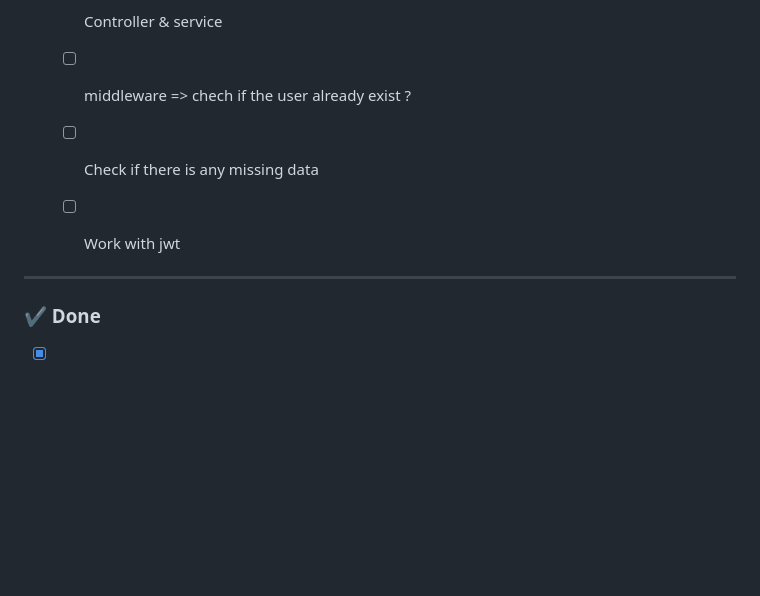
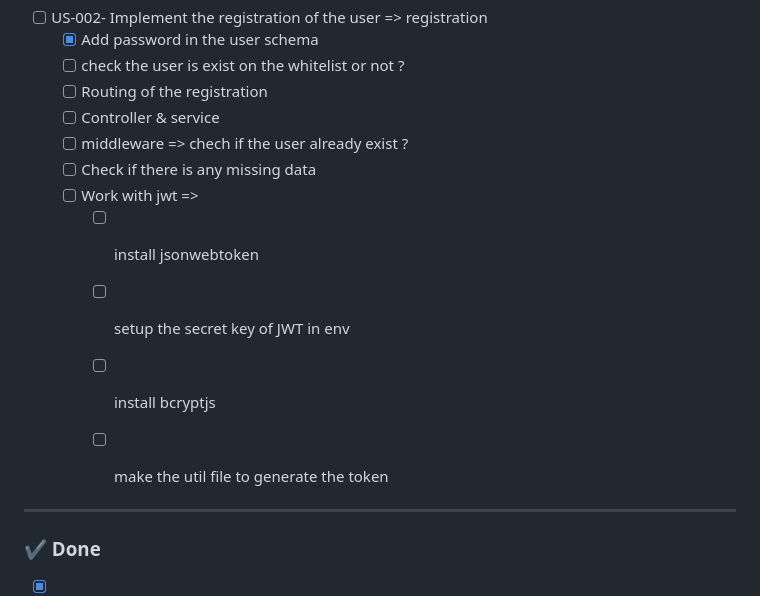
Before and after one commit to nasriblack/SoftBussBookingBack1.1, a Markdown page: README.md, the part around the change. Drawn GitHub-style; blank space fills up the shorter version.

Commit message:
add the doing task of the jwt

```diff
--- a/README.md
+++ b/README.md
@@ -42,7 +42,11 @@
   -[ ] Controller & service
   -[ ] middleware => chech if the user already exist ?
   -[ ] Check if there is any missing data
-  -[ ] Work with jwt
+  -[ ] Work with jwt =>
+    - [ ] install jsonwebtoken
+    - [ ] setup the secret key of JWT in env
+    - [ ] install bcryptjs
+    - [ ] make the util file to generate the token
 
 
 
```
